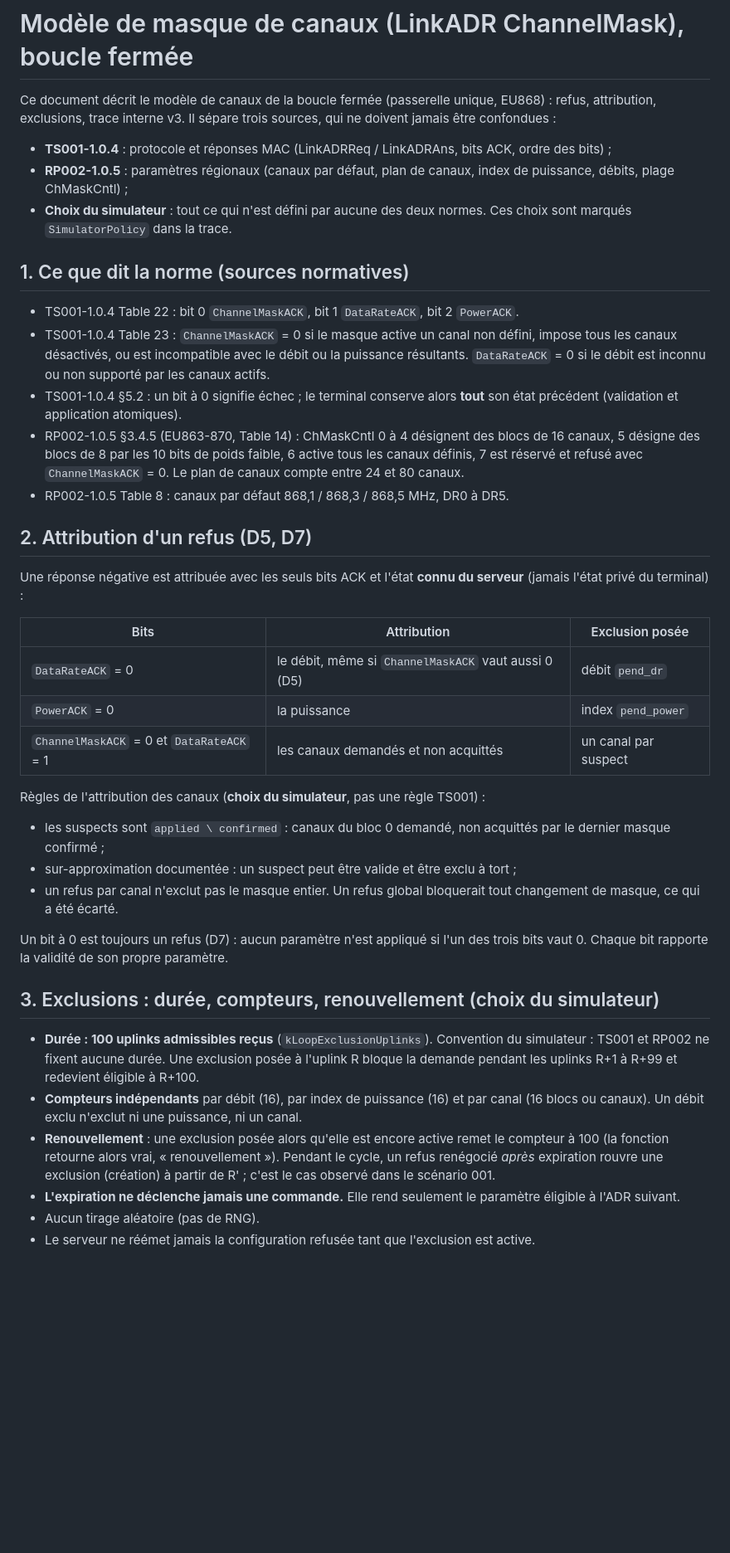
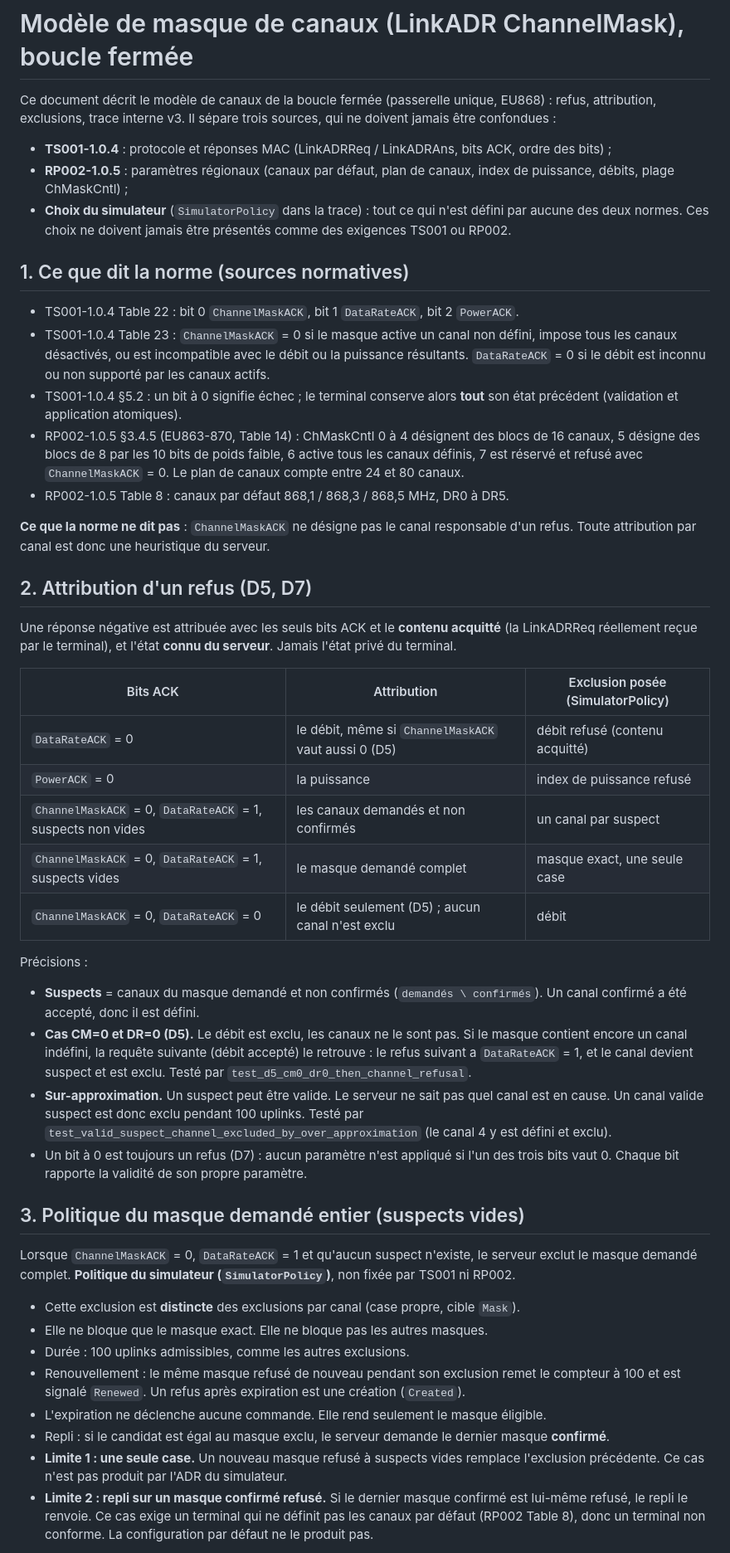
Before and after one commit to youngmoney2001/simulateur-de-reseau-lorawan, a Markdown page: docs/CHANNEL_MASK_MODEL.md, the part around one of its changes. Shown at 83% size. Drawn GitHub-style; blank space fills up the shorter version.

```diff
--- a/docs/CHANNEL_MASK_MODEL.md
+++ b/docs/CHANNEL_MASK_MODEL.md
@@ -7,8 +7,8 @@ confondues :
 - **TS001-1.0.4** : protocole et réponses MAC (LinkADRReq / LinkADRAns, bits ACK, ordre des bits) ;
 - **RP002-1.0.5** : paramètres régionaux (canaux par défaut, plan de canaux, index de puissance,
   débits, plage ChMaskCntl) ;
-- **Choix du simulateur** : tout ce qui n'est défini par aucune des deux normes. Ces choix sont
-  marqués `SimulatorPolicy` dans la trace.
+- **Choix du simulateur** (`SimulatorPolicy` dans la trace) : tout ce qui n'est défini par aucune des
+  deux normes. Ces choix ne doivent jamais être présentés comme des exigences TS001 ou RP002.
 
 ## 1. Ce que dit la norme (sources normatives)
 
@@ -23,40 +23,51 @@ confondues :
   réservé et refusé avec `ChannelMaskACK` = 0. Le plan de canaux compte entre 24 et 80 canaux.
 - RP002-1.0.5 Table 8 : canaux par défaut 868,1 / 868,3 / 868,5 MHz, DR0 à DR5.
 
+**Ce que la norme ne dit pas** : `ChannelMaskACK` ne désigne pas le canal responsable d'un refus. Toute
+attribution par canal est donc une heuristique du serveur.
+
 ## 2. Attribution d'un refus (D5, D7)
 
-Une réponse négative est attribuée avec les seuls bits ACK et l'état **connu du serveur** (jamais
-l'état privé du terminal) :
+Une réponse négative est attribuée avec les seuls bits ACK et le **contenu acquitté** (la LinkADRReq
+réellement reçue par le terminal), et l'état **connu du serveur**. Jamais l'état privé du terminal.
 
-| Bits | Attribution | Exclusion posée |
+| Bits ACK | Attribution | Exclusion posée (SimulatorPolicy) |
 |---|---|---|
-| `DataRateACK` = 0 | le débit, même si `ChannelMaskACK` vaut aussi 0 (D5) | débit `pend_dr` |
-| `PowerACK` = 0 | la puissance | index `pend_power` |
-| `ChannelMaskACK` = 0 et `DataRateACK` = 1 | les canaux demandés et non acquittés | un canal par suspect |
+| `DataRateACK` = 0 | le débit, même si `ChannelMaskACK` vaut aussi 0 (D5) | débit refusé (contenu acquitté) |
+| `PowerACK` = 0 | la puissance | index de puissance refusé |
+| `ChannelMaskACK` = 0, `DataRateACK` = 1, suspects non vides | les canaux demandés et non confirmés | un canal par suspect |
+| `ChannelMaskACK` = 0, `DataRateACK` = 1, suspects vides | le masque demandé complet | masque exact, une seule case |
+| `ChannelMaskACK` = 0, `DataRateACK` = 0 | le débit seulement (D5) ; aucun canal n'est exclu | débit |
 
-Règles de l'attribution des canaux (**choix du simulateur**, pas une règle TS001) :
+Précisions :
 
-- les suspects sont `applied \ confirmed` : canaux du bloc 0 demandé, non acquittés par le dernier
-  masque confirmé ;
-- sur-approximation documentée : un suspect peut être valide et être exclu à tort ;
-- un refus par canal n'exclut pas le masque entier. Un refus global bloquerait tout changement de
-  masque, ce qui a été écarté.
+- **Suspects** = canaux du masque demandé et non confirmés (`demandés \ confirmés`). Un canal confirmé
+  a été accepté, donc il est défini.
+- **Cas CM=0 et DR=0 (D5).** Le débit est exclu, les canaux ne le sont pas. Si le masque contient
+  encore un canal indéfini, la requête suivante (débit accepté) le retrouve : le refus suivant a
+  `DataRateACK` = 1, et le canal devient suspect et est exclu. Testé par
+  `test_d5_cm0_dr0_then_channel_refusal`.
+- **Sur-approximation.** Un suspect peut être valide. Le serveur ne sait pas quel canal est en cause.
+  Un canal valide suspect est donc exclu pendant 100 uplinks. Testé par
+  `test_valid_suspect_channel_excluded_by_over_approximation` (le canal 4 y est défini et exclu).
+- Un bit à 0 est toujours un refus (D7) : aucun paramètre n'est appliqué si l'un des trois bits vaut 0.
+  Chaque bit rapporte la validité de son propre paramètre.
 
-Un bit à 0 est toujours un refus (D7) : aucun paramètre n'est appliqué si l'un des trois bits vaut 0.
-Chaque bit rapporte la validité de son propre paramètre.
+## 3. Politique du masque demandé entier (suspects vides)
 
-## 3. Exclusions : durée, compteurs, renouvellement (choix du simulateur)
+Lorsque `ChannelMaskACK` = 0, `DataRateACK` = 1 et qu'aucun suspect n'existe, le serveur exclut le
+masque demandé complet. **Politique du simulateur (`SimulatorPolicy`)**, non fixée par TS001 ni RP002.
 
-- **Durée : 100 uplinks admissibles reçus** (`kLoopExclusionUplinks`). Convention du simulateur :
-  TS001 et RP002 ne fixent aucune durée. Une exclusion posée à l'uplink R bloque la demande pendant
-  les uplinks R+1 à R+99 et redevient éligible à R+100.
-- **Compteurs indépendants** par débit (16), par index de puissance (16) et par canal (16 blocs ou
-  canaux). Un débit exclu n'exclut ni une puissance, ni un canal.
-- **Renouvellement** : une exclusion posée alors qu'elle est encore active remet le compteur à 100 (la
-  fonction retourne alors vrai, « renouvellement »). Pendant le cycle, un refus renégocié *après*
-  expiration rouvre une exclusion (création) à partir de R' ; c'est le cas observé dans le scénario 001.
-- **L'expiration ne déclenche jamais une commande.** Elle rend seulement le paramètre éligible à l'ADR
-  suivant.
-- Aucun tirage aléatoire (pas de RNG).
-- Le serveur ne réémet jamais la configuration refusée tant que l'exclusion est active.
+- Cette exclusion est **distincte** des exclusions par canal (case propre, cible `Mask`).
+- Elle ne bloque que le masque exact. Elle ne bloque pas les autres masques.
+- Durée : 100 uplinks admissibles, comme les autres exclusions.
+- Renouvellement : le même masque refusé de nouveau pendant son exclusion remet le compteur à 100 et
+  est signalé `Renewed`. Un refus après expiration est une création (`Created`).
+- L'expiration ne déclenche aucune commande. Elle rend seulement le masque éligible.
+- Repli : si le candidat est égal au masque exclu, le serveur demande le dernier masque **confirmé**.
+- **Limite 1 : une seule case.** Un nouveau masque refusé à suspects vides remplace l'exclusion
+  précédente. Ce cas n'est pas produit par l'ADR du simulateur.
+- **Limite 2 : repli sur un masque confirmé refusé.** Si le dernier masque confirmé est lui-même refusé,
+  le repli le renvoie. Ce cas exige un terminal qui ne définit pas les canaux par défaut (RP002 Table 8),
+  donc un terminal non conforme. La configuration par défaut ne le produit pas.
 
```
Also changed, not shown: other parts of docs/CHANNEL_MASK_MODEL.md (+63 -26 lines), CHANGELOG.md (+4 -2 lines).
